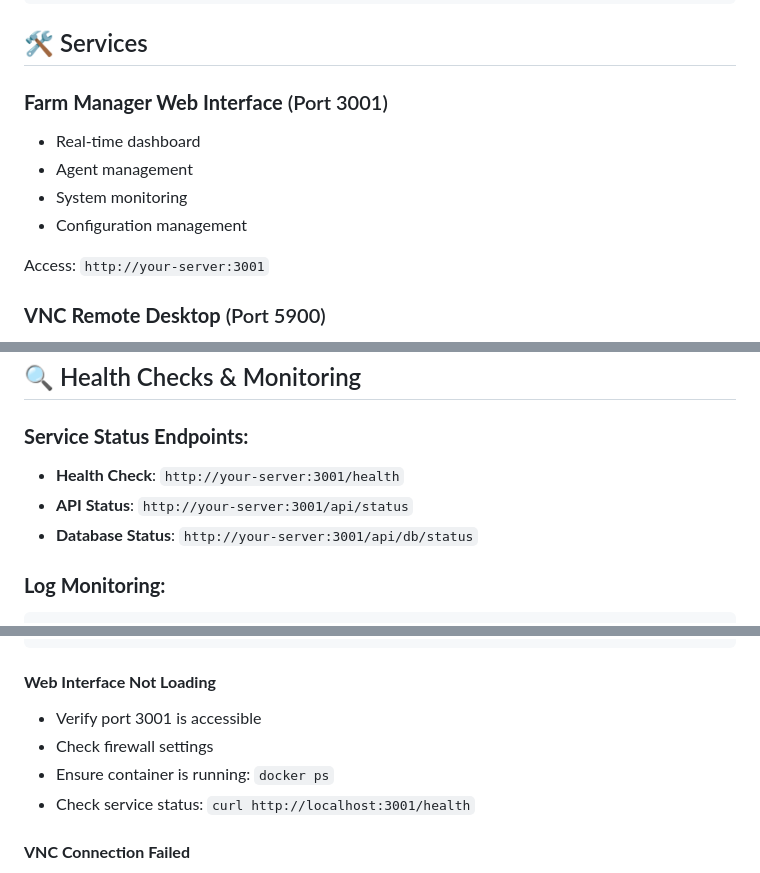
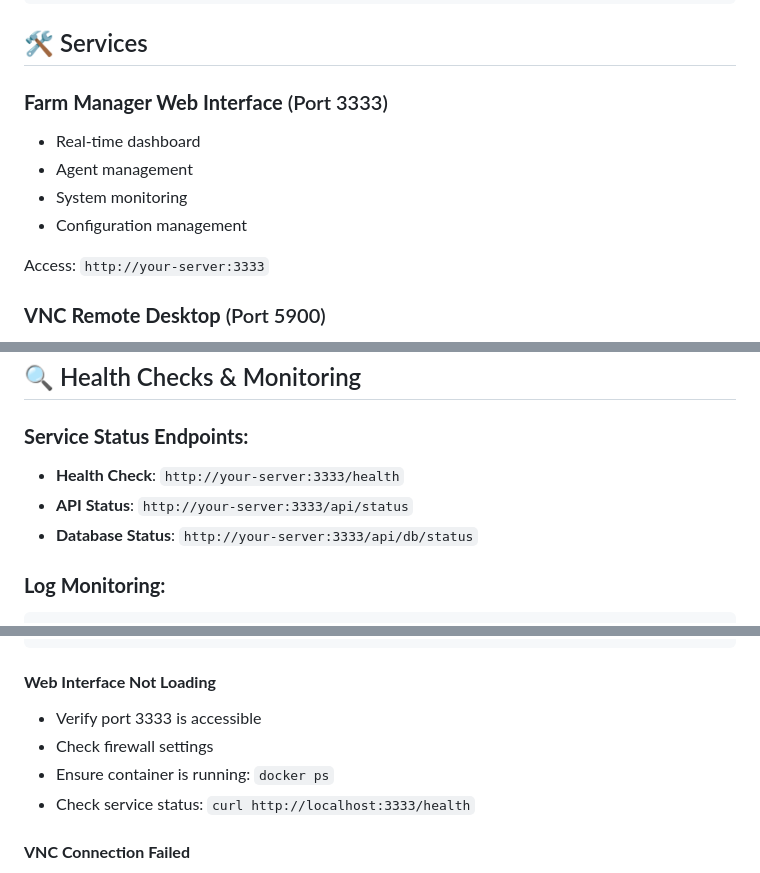
Before and after one commit to JupiterandZenus/FarmManager, a Markdown page: README.md, 3 parts joined by grey strips. GitHub-like rendering.

````diff
--- a/README.md
+++ b/README.md
@@ -142,13 +142,13 @@ MYSQL_PASSWORD: "Sntioi004!"
 
 ## 🛠️ Services
 
-### **Farm Manager Web Interface** (Port 3001)
+### **Farm Manager Web Interface** (Port 3333)
 - Real-time dashboard
 - Agent management
 - System monitoring
 - Configuration management
 
-Access: `http://your-server:3001`
+Access: `http://your-server:3333`
 
 ### **VNC Remote Desktop** (Port 5900)
 - Full desktop environment
@@ -174,9 +174,9 @@ Connect: `ssh root@your-server`
 ## 🔍 Health Checks & Monitoring
 
 ### **Service Status Endpoints:**
-- **Health Check**: `http://your-server:3001/health`
-- **API Status**: `http://your-server:3001/api/status`
-- **Database Status**: `http://your-server:3001/api/db/status`
+- **Health Check**: `http://your-server:3333/health`
+- **API Status**: `http://your-server:3333/api/status`
+- **Database Status**: `http://your-server:3333/api/db/status`
 
 ### **Log Monitoring:**
 ```bash
@@ -205,10 +205,10 @@ docker build -t farmmanager -f Dockerfile.hybrid .
 ```
 
 #### **Web Interface Not Loading**
-- Verify port 3001 is accessible
+- Verify port 3333 is accessible
 - Check firewall settings
 - Ensure container is running: `docker ps`
-- Check service status: `curl http://localhost:3001/health`
+- Check service status: `curl http://localhost:3333/health`
 
 #### **VNC Connection Failed**
 - Verify port 5900 is open
````
Also changed, not shown: other parts of README.md (+4 -4 lines), DEPLOYMENT-SUMMARY.md (+7 -7 lines).
